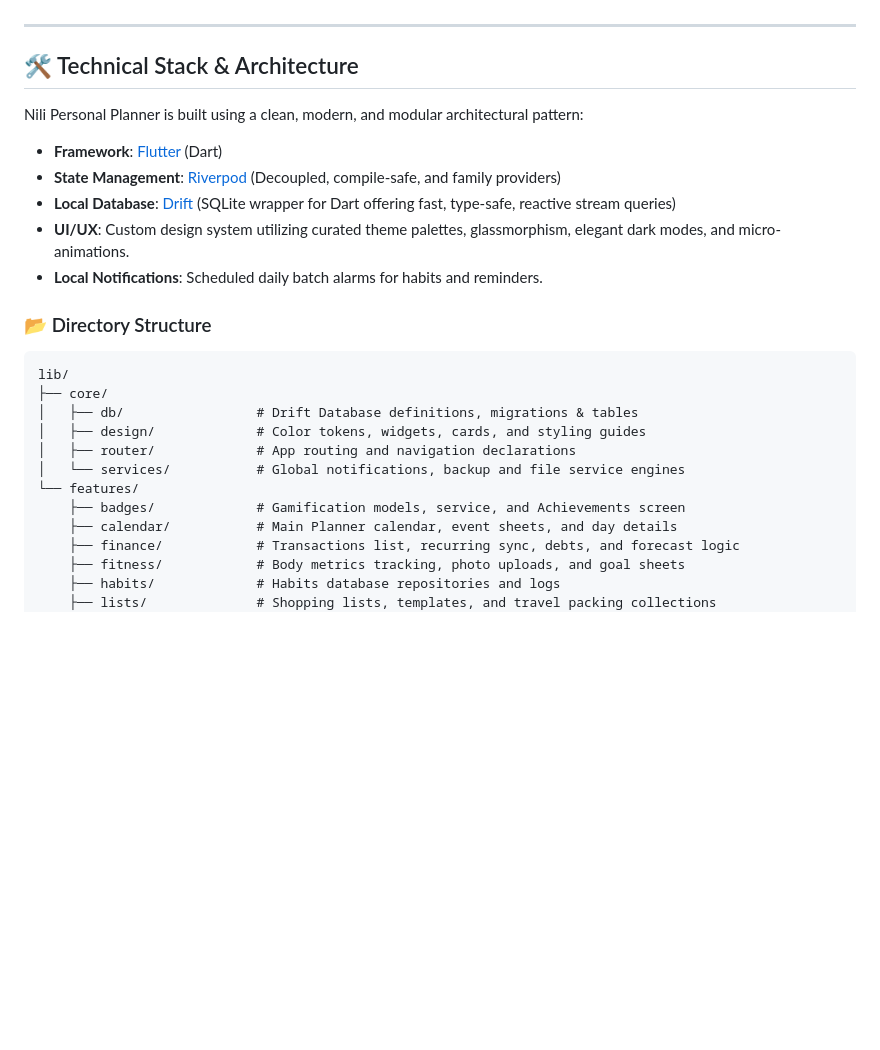
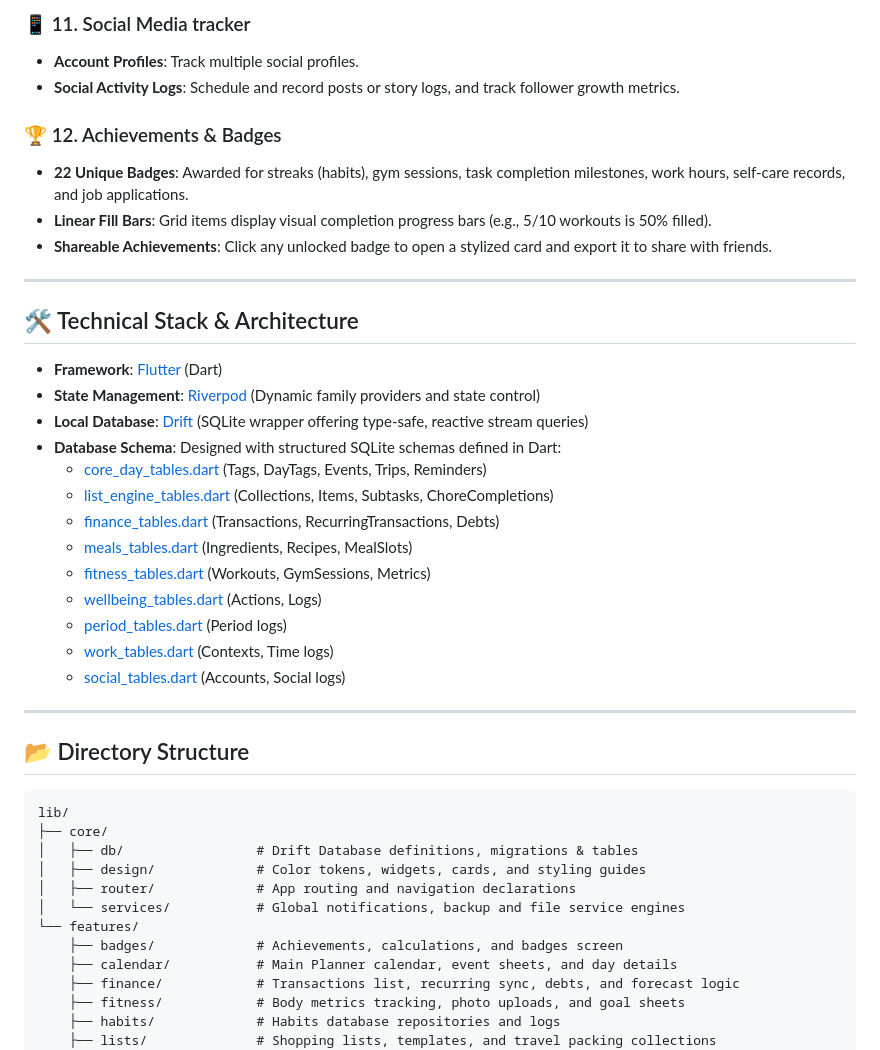
Before and after one commit to niloufarmj/Nili-Personal-Planner, a Markdown page: README.md, the part around one of its changes. Rendered like a GitHub page; blank space fills up the shorter version.

````diff
--- a/README.md
+++ b/README.md
@@ -41,17 +63,33 @@ A comprehensive, beautifully designed, and offline-first personal organizer buil
+### 📱 11. Social Media tracker
+*   **Account Profiles**: Track multiple social profiles.
+*   **Social Activity Logs**: Schedule and record posts or story logs, and track follower growth metrics.
+
+### 🏆 12. Achievements & Badges
+*   **22 Unique Badges**: Awarded for streaks (habits), gym sessions, task completion milestones, work hours, self-care records, and job applications.
+*   **Linear Fill Bars**: Grid items display visual completion progress bars (e.g., 5/10 workouts is 50% filled).
+*   **Shareable Achievements**: Click any unlocked badge to open a stylized card and export it to share with friends.
 
 ---
 
 ## 🛠️ Technical Stack & Architecture
 
-Nili Personal Planner is built using a clean, modern, and modular architectural pattern:
+*   **Framework**: [Flutter](https://flutter.dev) (Dart)
+*   **State Management**: [Riverpod](https://riverpod.dev) (Dynamic family providers and state control)
+*   **Local Database**: [Drift](https://drift.simonbinder.eu) (SQLite wrapper offering type-safe, reactive stream queries)
+*   **Database Schema**: Designed with structured SQLite schemas defined in Dart:
+    *   [core_day_tables.dart](file:///M:/Nili-Personal-Planner/lib/core/db/tables/core_day_tables.dart) (Tags, DayTags, Events, Trips, Reminders)
+    *   [list_engine_tables.dart](file:///M:/Nili-Personal-Planner/lib/core/db/tables/list_engine_tables.dart) (Collections, Items, Subtasks, ChoreCompletions)
+    *   [finance_tables.dart](file:///M:/Nili-Personal-Planner/lib/core/db/tables/finance_tables.dart) (Transactions, RecurringTransactions, Debts)
+    *   [meals_tables.dart](file:///M:/Nili-Personal-Planner/lib/core/db/tables/meals_tables.dart) (Ingredients, Recipes, MealSlots)
+    *   [fitness_tables.dart](file:///M:/Nili-Personal-Planner/lib/core/db/tables/fitness_tables.dart) (Workouts, GymSessions, Metrics)
+    *   [wellbeing_tables.dart](file:///M:/Nili-Personal-Planner/lib/core/db/tables/wellbeing_tables.dart) (Actions, Logs)
+    *   [period_tables.dart](file:///M:/Nili-Personal-Planner/lib/core/db/tables/period_tables.dart) (Period logs)
+    *   [work_tables.dart](file:///M:/Nili-Personal-Planner/lib/core/db/tables/work_tables.dart) (Contexts, Time logs)
+    *   [social_tables.dart](file:///M:/Nili-Personal-Planner/lib/core/db/tables/social_tables.dart) (Accounts, Social logs)
 
-*   **Framework**: [Flutter](https://flutter.dev) (Dart)
-*   **State Management**: [Riverpod](https://riverpod.dev) (Decoupled, compile-safe, and family providers)
-*   **Local Database**: [Drift](https://drift.simonbinder.eu) (SQLite wrapper for Dart offering fast, type-safe, reactive stream queries)
-*   **UI/UX**: Custom design system utilizing curated theme palettes, glassmorphism, elegant dark modes, and micro-animations.
-*   **Local Notifications**: Scheduled daily batch alarms for habits and reminders.
+---
 
-### 📂 Directory Structure
+## 📂 Directory Structure
 
 ```text
 lib/
@@ -61,7 +99,7 @@ lib/
 │   ├── router/             # App routing and navigation declarations
 │   └── services/           # Global notifications, backup and file service engines
 └── features/
-    ├── badges/             # Gamification models, service, and Achievements screen
+    ├── badges/             # Achievements, calculations, and badges screen
     ├── calendar/           # Main Planner calendar, event sheets, and day details
     ├── finance/            # Transactions list, recurring sync, debts, and forecast logic
     ├── fitness/            # Body metrics tracking, photo uploads, and goal sheets
````
Also changed, not shown: other parts of README.md (+53 -31 lines).
